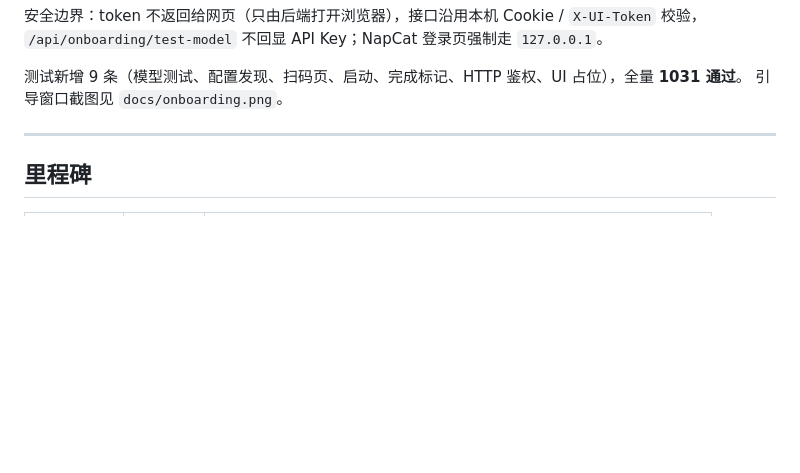
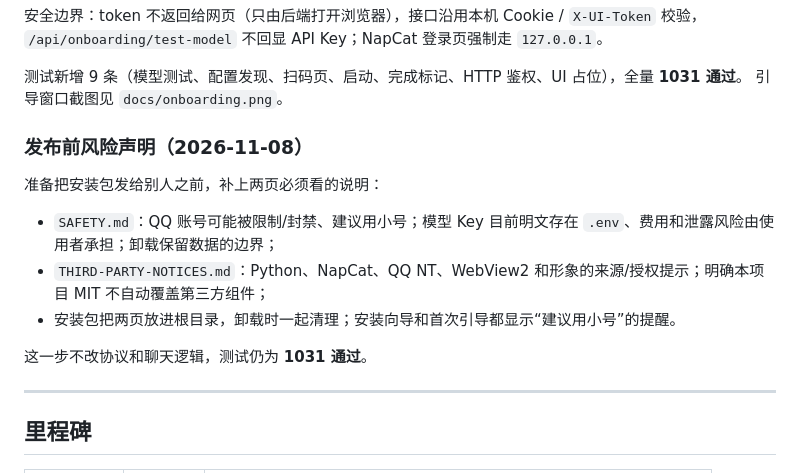
Before and after one commit to kurovo-oss/deepseek-chat, a Markdown page: docs/PROGRESS.md, the part around the change. Drawn GitHub-style; blank space fills up the shorter version.

```diff
--- a/docs/PROGRESS.md
+++ b/docs/PROGRESS.md
@@ -79,6 +79,16 @@
 
 测试新增 9 条（模型测试、配置发现、扫码页、启动、完成标记、HTTP 鉴权、UI 占位），全量 **1031 通过**。
 引导窗口截图见 `docs/onboarding.png`。
+
+### 发布前风险声明（2026-11-08）
+
+准备把安装包发给别人之前，补上两页必须看的说明：
+
+- `SAFETY.md`：QQ 账号可能被限制/封禁、建议用小号；模型 Key 目前明文存在 `.env`、费用和泄露风险由使用者承担；卸载保留数据的边界；
+- `THIRD-PARTY-NOTICES.md`：Python、NapCat、QQ NT、WebView2 和形象的来源/授权提示；明确本项目 MIT 不自动覆盖第三方组件；
+- 安装包把两页放进根目录，卸载时一起清理；安装向导和首次引导都显示“建议用小号”的提醒。
+
+这一步不改协议和聊天逻辑，测试仍为 **1031 通过**。
 
 ---
 
```
Also changed, not shown: README.md (+8 -0 lines), SAFETY.md (added, +29 -0 lines), THIRD-PARTY-NOTICES.md (added, +24 -0 lines), installer/README.md (+2 -0 lines), docs/onboarding.png, 6 other files.
